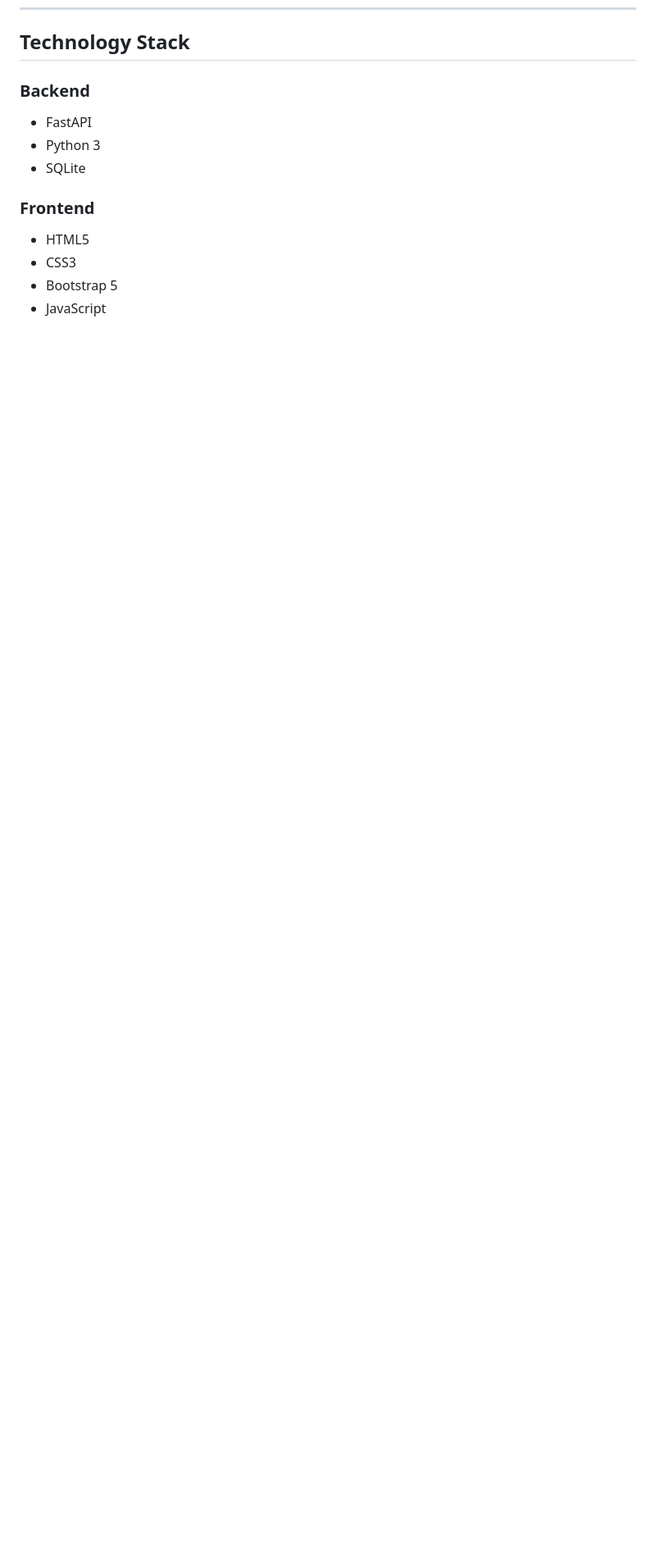
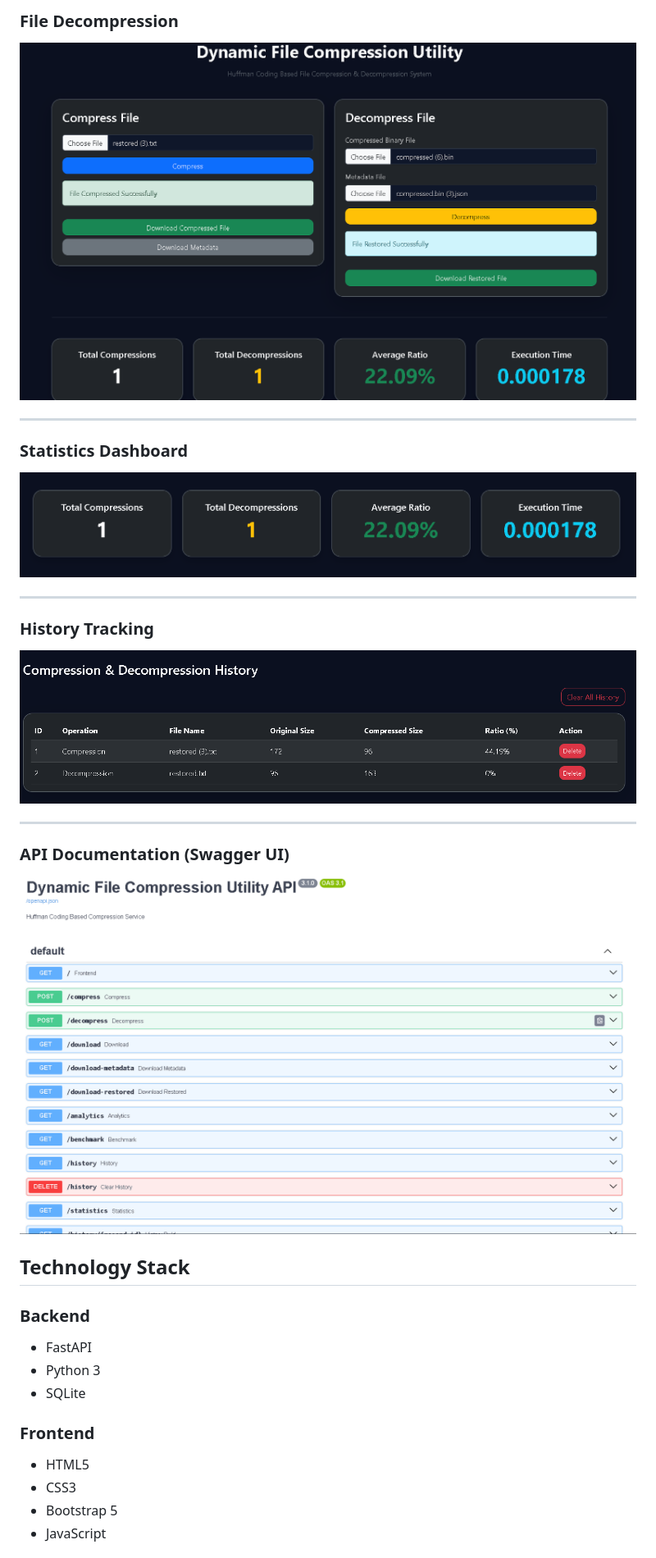
Before and after one commit to Vayu-143/dynamic-file-compression-utility, a Markdown page: README.md, the part around the change printed below. Shown: that part at 82% size. GitHub-like rendering; pictures changed too: images/file-decompression.png (added), images/history-tracking.png (added), images/statistics-dashboard.png (added); blank space fills up the shorter version.

```diff
--- a/README.md
+++ b/README.md
@@ -73,3 +87,24 @@ The system provides:
+### File Decompression
+
+![File Decompression](images/file-decompression.png)
+
+---
+
+### Statistics Dashboard
+
+![Statistics Dashboard](images/statistics-dashboard.png)
+
+---
+
+### History Tracking
+
+![History Tracking](images/history-tracking.png)
+
+---
+
+### API Documentation (Swagger UI)
+
+![Swagger Docs](images/swagger-docs.png)
 
 ## Technology Stack
 
```
Also changed, not shown: other parts of README.md (+14 -0 lines), images/dashboard-home.png (added), images/file-compression.png (added).
